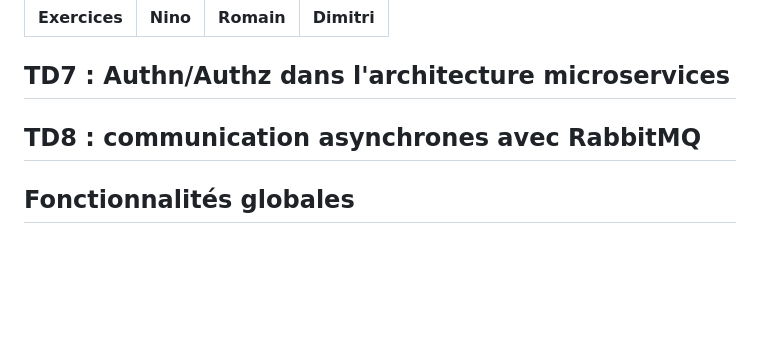
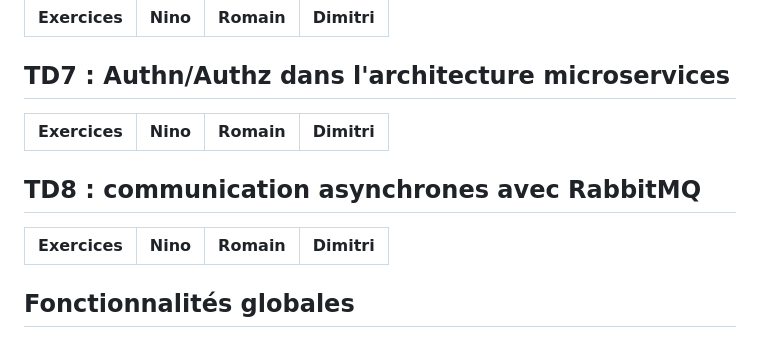
Before and after one commit to Romain-Pailler/toubeelib_ARCELIN_WALCZAK_PAILLER, a Markdown page: README.md, the part around the change. Rendered like a GitHub page; blank space fills up the shorter version.

Commit message:
update/readme

```diff
--- a/README.md
+++ b/README.md
@@ -67,7 +67,13 @@ Légende :
 
 ## TD7 : Authn/Authz dans l'architecture microservices
 
+| Exercices | Nino | Romain | Dimitri |
+| --------- | :--: | :----: | :-----: |
+
 ## TD8 : communication asynchrones avec RabbitMQ
+
+| Exercices | Nino | Romain | Dimitri |
+| --------- | :--: | :----: | :-----: |
 
 ## Fonctionnalités globales
 
```
